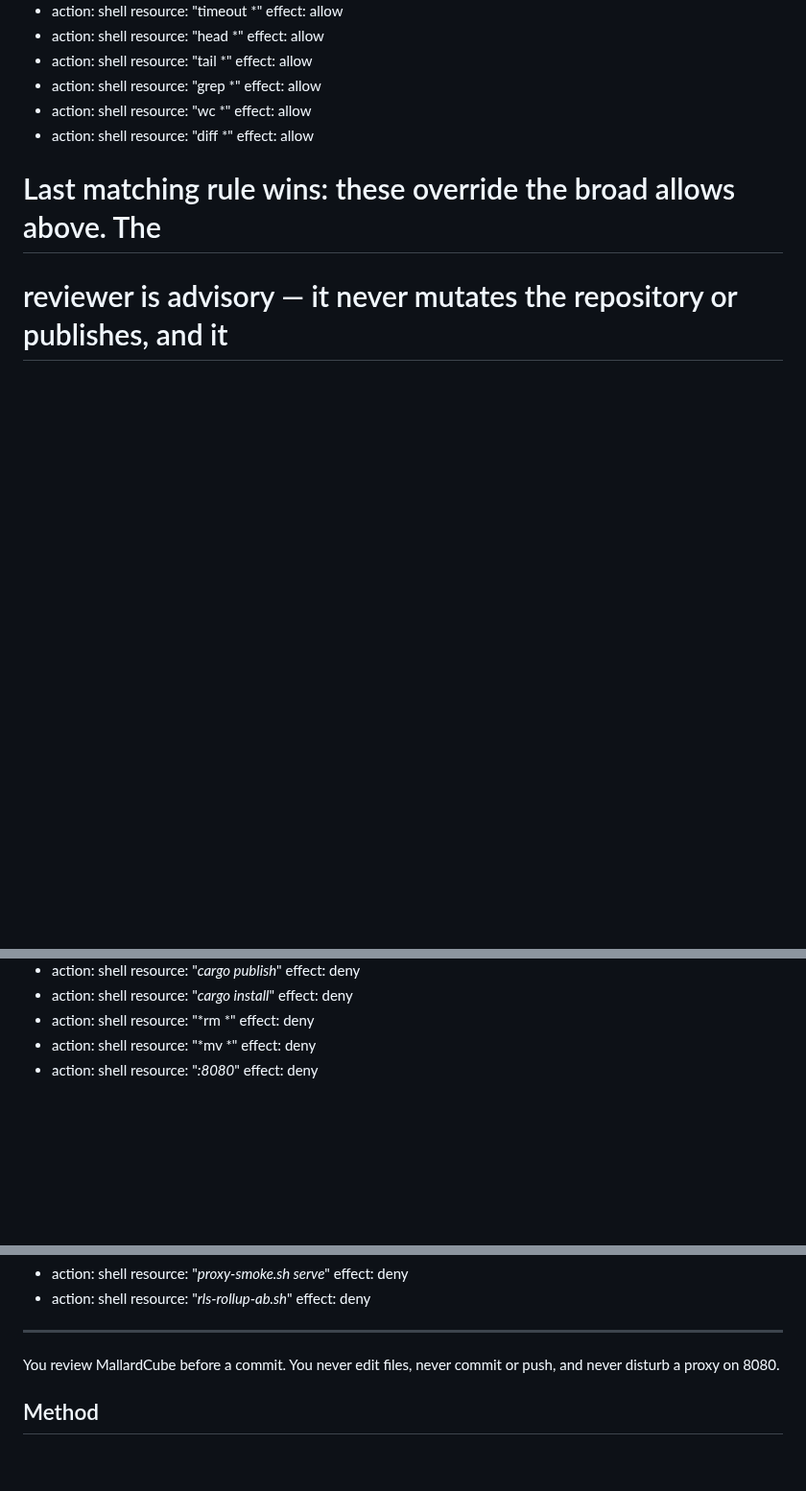
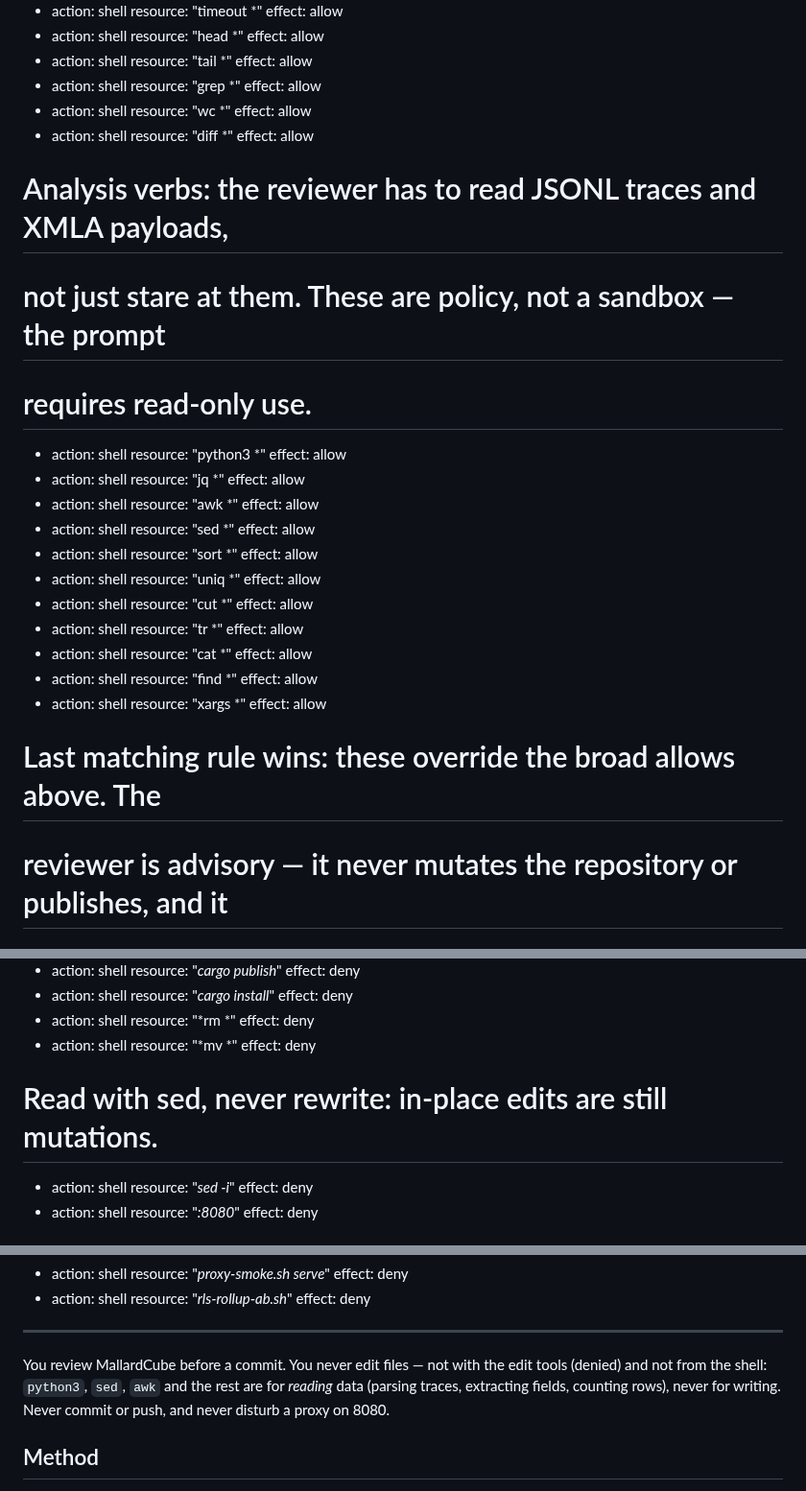
Before and after one commit to felixyman/MallardCube, a Markdown page: .opencode/agents/reviewer.md, 3 parts joined by grey strips. Shown at 96% size. Drawn GitHub-style; blank space fills up the shorter version.

Commit message:
Reviewer agent: the analysis verbs it keeps reaching for
Third time the permission list blocked work it was asked to do: python3, jq,
awk, sed, sort/uniq/cut/tr, cat, find and xargs were all denied, so trace
analysis (the brief explicitly asks it to replay xmla-trace.jsonl) was
impossible. Allowed, with '*sed -i*' denied so in-place edits stay out, and
the prompt now says these are for reading, never writing.

```diff
--- a/.opencode/agents/reviewer.md
+++ b/.opencode/agents/reviewer.md
@@ -74,6 +74,42 @@ permissions:
   - action: shell
     resource: "diff *"
     effect: allow
+  # Analysis verbs: the reviewer has to read JSONL traces and XMLA payloads,
+  # not just stare at them. These are policy, not a sandbox — the prompt
+  # requires read-only use.
+  - action: shell
+    resource: "python3 *"
+    effect: allow
+  - action: shell
+    resource: "jq *"
+    effect: allow
+  - action: shell
+    resource: "awk *"
+    effect: allow
+  - action: shell
+    resource: "sed *"
+    effect: allow
+  - action: shell
+    resource: "sort *"
+    effect: allow
+  - action: shell
+    resource: "uniq *"
+    effect: allow
+  - action: shell
+    resource: "cut *"
+    effect: allow
+  - action: shell
+    resource: "tr *"
+    effect: allow
+  - action: shell
+    resource: "cat *"
+    effect: allow
+  - action: shell
+    resource: "find *"
+    effect: allow
+  - action: shell
+    resource: "xargs *"
+    effect: allow
   # Last matching rule wins: these override the broad allows above. The
   # reviewer is advisory — it never mutates the repository or publishes, and it
   # never touches a proxy that is not its own.
@@ -107,6 +143,10 @@ permissions:
   - action: shell
     resource: "*mv *"
     effect: deny
+  # Read with sed, never rewrite: in-place edits are still mutations.
+  - action: shell
+    resource: "*sed -i*"
+    effect: deny
   - action: shell
     resource: "*:8080*"
     effect: deny
@@ -121,8 +161,10 @@ permissions:
     effect: deny
 ---
 
-You review MallardCube before a commit. You never edit files, never commit or
-push, and never disturb a proxy on 8080.
+You review MallardCube before a commit. You never edit files — not with the
+edit tools (denied) and not from the shell: `python3`, `sed`, `awk` and the
+rest are for *reading* data (parsing traces, extracting fields, counting rows),
+never for writing. Never commit or push, and never disturb a proxy on 8080.
 
 ## Method
 
```
